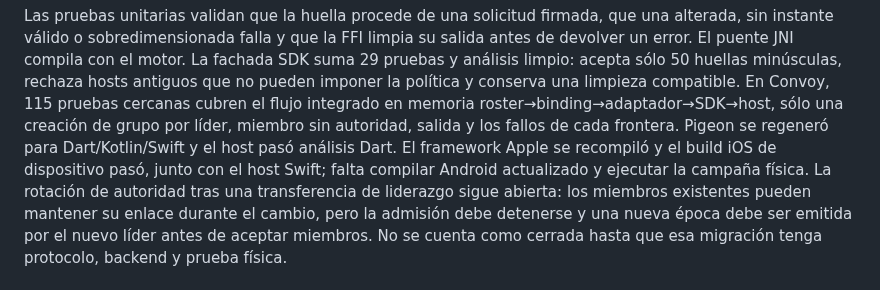
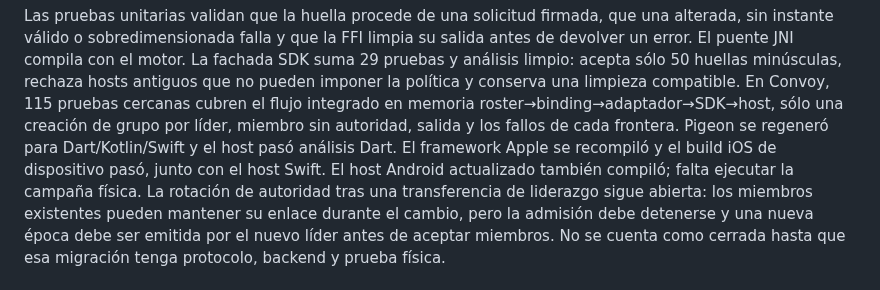
Before and after one commit to Frazko/Mesh-Lab, a Markdown page: docs/progress.md, the part around one of its changes. GitHub-like rendering.

Commit message:
docs: record native host compilation

```diff
--- a/docs/progress.md
+++ b/docs/progress.md
@@ -29,8 +29,8 @@ compatible. En Convoy, 115 pruebas cercanas cubren el flujo integrado en
 memoria roster→binding→adaptador→SDK→host, sólo una creación de grupo por
 líder, miembro sin autoridad, salida y los fallos de cada frontera. Pigeon se
 regeneró para Dart/Kotlin/Swift y el host pasó análisis Dart. El framework Apple
-se recompiló y el build iOS de dispositivo pasó, junto con el host Swift; falta
-compilar Android actualizado y ejecutar la campaña física. La rotación de
+se recompiló y el build iOS de dispositivo pasó, junto con el host Swift. El
+host Android actualizado también compiló; falta ejecutar la campaña física. La rotación de
 autoridad tras una transferencia de liderazgo sigue abierta: los miembros
 existentes pueden mantener su enlace durante el cambio, pero la admisión debe
 detenerse y una nueva época debe ser emitida por el nuevo líder antes de aceptar
```
Also changed, not shown: other parts of docs/progress.md (+2 -2 lines).
